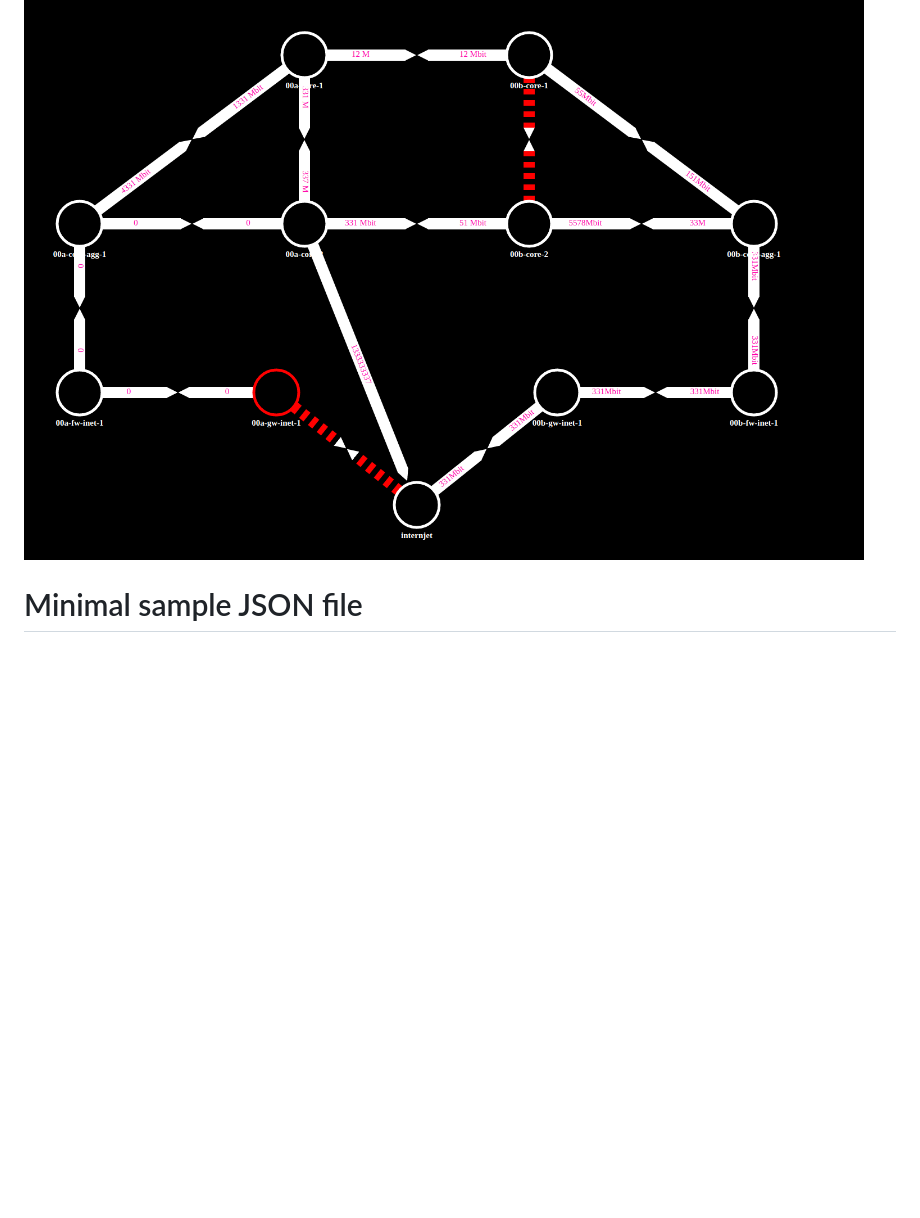
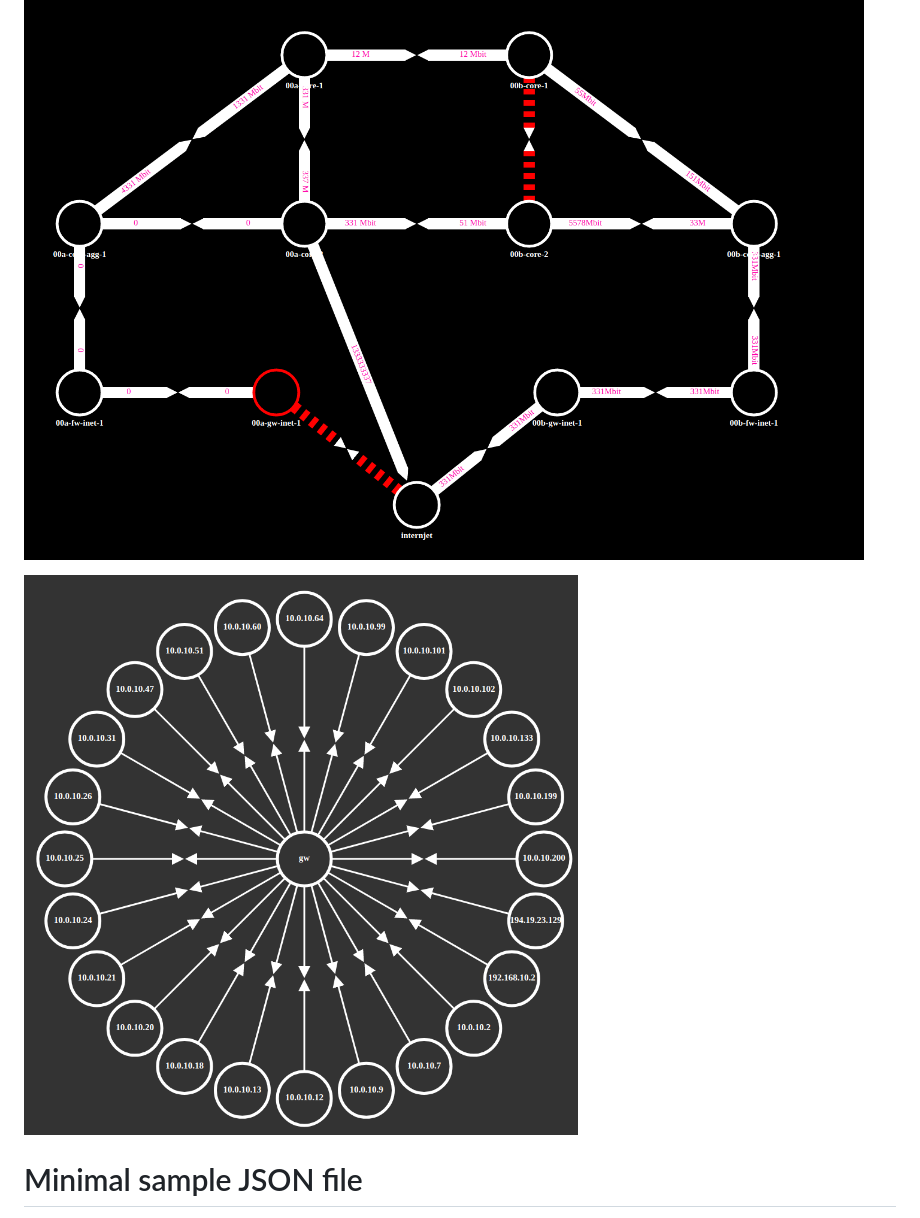
Before and after one commit to ldev/peeeew-topoflow, a Markdown page: README.md, the part around the change printed below. Drawn GitHub-style; pictures changed too: example-images/example-arp.png (added); blank space fills up the shorter version.

Commit message:
fixed rendering bug, added ARP example image

```diff
--- a/README.md
+++ b/README.md
@@ -21,6 +21,8 @@ PS: No need to install anything :-)
 ![BGP state machine as example](/example-images/example-bgp-state-machine.png)
 
 ![Sample network topology](/example-images/example-topology.png)
+
+![ARP map](/example-images/example-arp.png)
 
 
 # Minimal sample JSON file
```
Also changed, not shown: other parts of README.md (+6 -4 lines), 2 other files.
